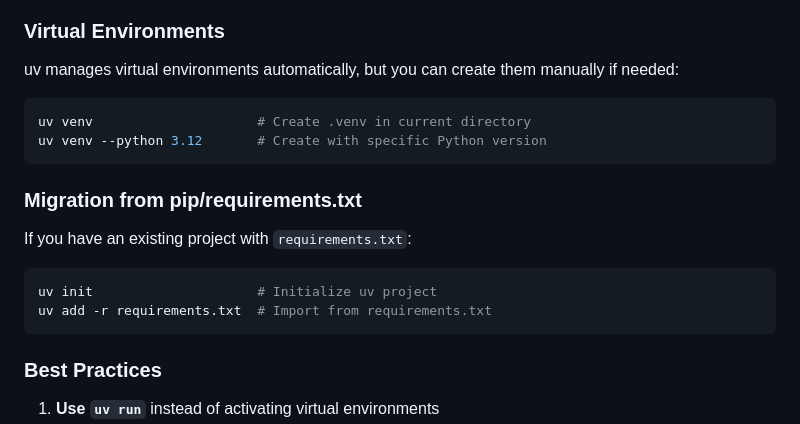
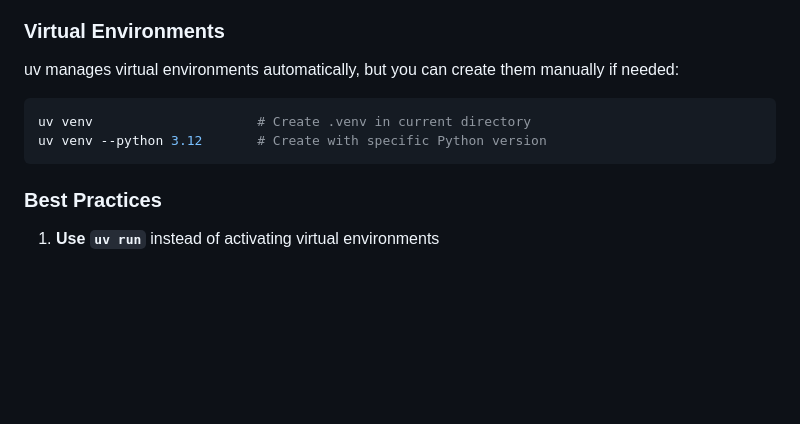
Before and after one commit to tauzen/1000-playground, a Markdown page: Claude.md, the part around the change. Rendered like a GitHub page; blank space fills up the shorter version.

Commit message:
Remove pip migration guide from Python guidelines

````diff
--- a/Claude.md
+++ b/Claude.md
@@ -90,14 +90,6 @@ uv venv                     # Create .venv in current directory
 uv venv --python 3.12       # Create with specific Python version
 ```
 
-### Migration from pip/requirements.txt
-
-If you have an existing project with `requirements.txt`:
-```bash
-uv init                     # Initialize uv project
-uv add -r requirements.txt  # Import from requirements.txt
-```
-
 ### Best Practices
 
 1. **Use `uv run`** instead of activating virtual environments
````
